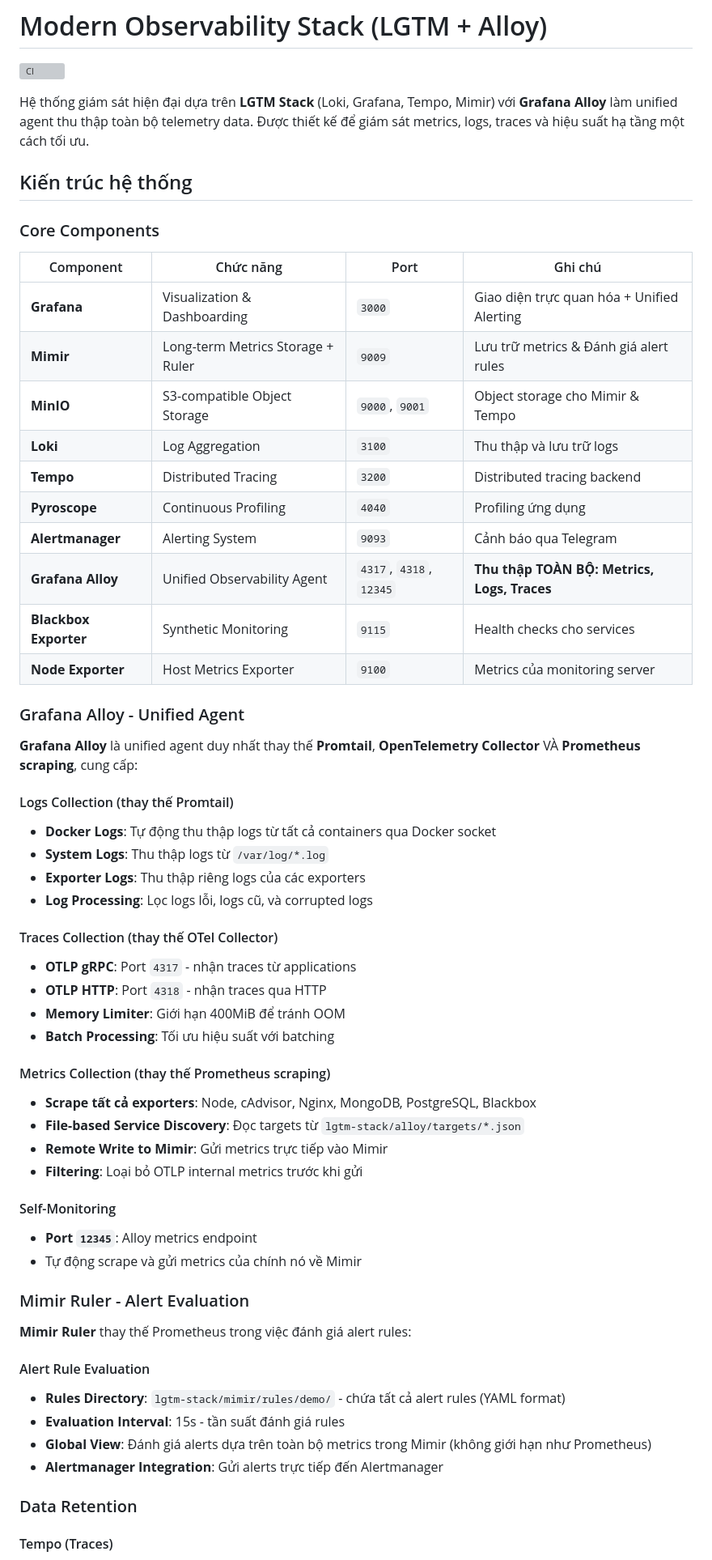
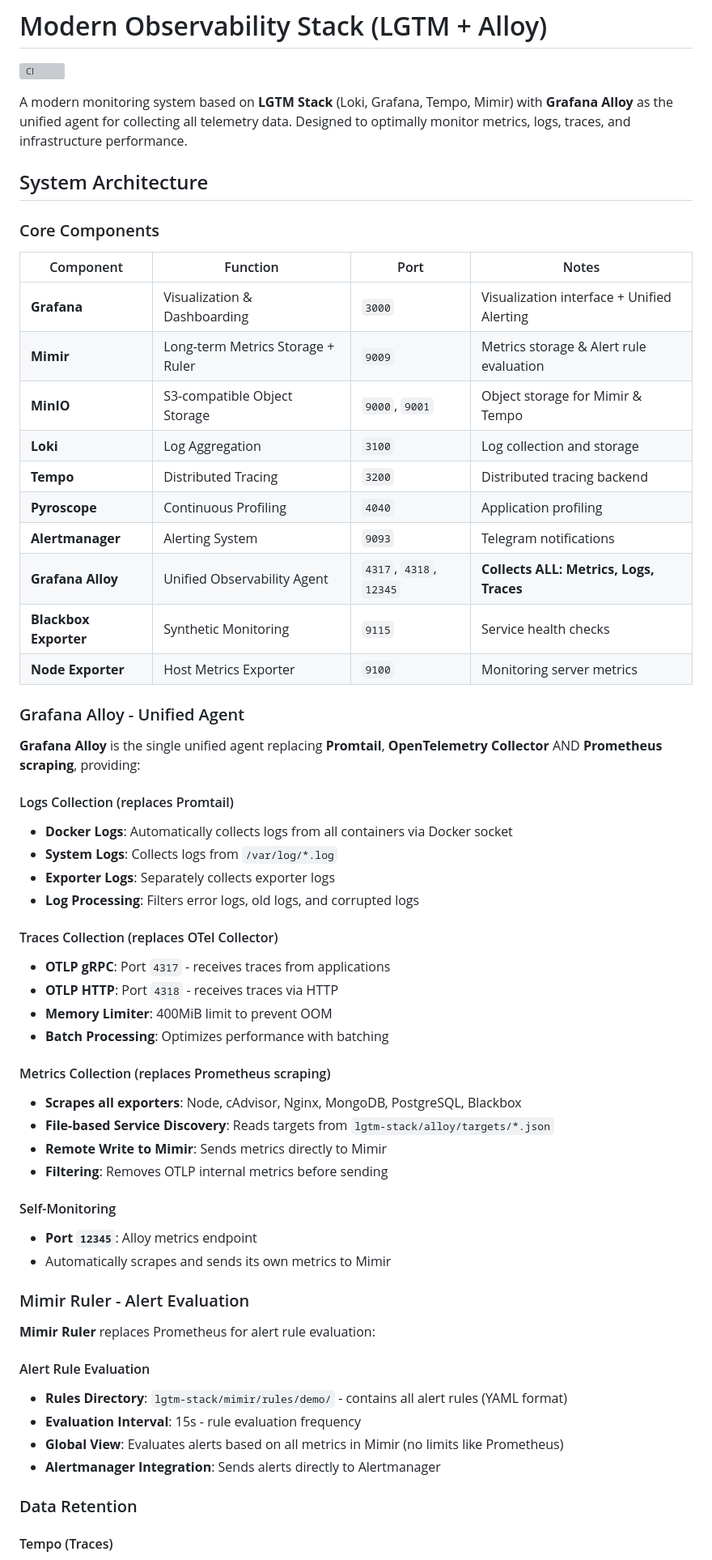
Before and after one commit to sangtd05/monitor-repo, a Markdown page: README.md, the part around one of its changes. Shown at 81% size. Rendered like a GitHub page; grey boxes are pictures that could not be loaded.

Commit message:
upd: README en

```diff
--- a/README.md
+++ b/README.md
@@ -2,60 +2,60 @@
 
 [![CI](https://github.com/sangtd05/monitor-repo/actions/workflows/ci.yml/badge.svg)](https://github.com/sangtd05/monitor-repo/actions/workflows/ci.yml)
 
-Hệ thống giám sát hiện đại dựa trên **LGTM Stack** (Loki, Grafana, Tempo, Mimir) với **Grafana Alloy** làm unified agent thu thập toàn bộ telemetry data. Được thiết kế để giám sát metrics, logs, traces và hiệu suất hạ tầng một cách tối ưu.
+A modern monitoring system based on **LGTM Stack** (Loki, Grafana, Tempo, Mimir) with **Grafana Alloy** as the unified agent for collecting all telemetry data. Designed to optimally monitor metrics, logs, traces, and infrastructure performance.
 
-## Kiến trúc hệ thống
+## System Architecture
 
 ### Core Components
 
-| Component | Chức năng | Port | Ghi chú |
-|-----------|-----------|------|---------|
-| **Grafana** | Visualization & Dashboarding | `3000` | Giao diện trực quan hóa + Unified Alerting |
-| **Mimir** | Long-term Metrics Storage + Ruler | `9009` | Lưu trữ metrics & Đánh giá alert rules |
-| **MinIO** | S3-compatible Object Storage | `9000`, `9001` | Object storage cho Mimir & Tempo |
-| **Loki** | Log Aggregation | `3100` | Thu thập và lưu trữ logs |
+| Component | Function | Port | Notes |
+|-----------|----------|------|-------|
+| **Grafana** | Visualization & Dashboarding | `3000` | Visualization interface + Unified Alerting |
+| **Mimir** | Long-term Metrics Storage + Ruler | `9009` | Metrics storage & Alert rule evaluation |
+| **MinIO** | S3-compatible Object Storage | `9000`, `9001` | Object storage for Mimir & Tempo |
+| **Loki** | Log Aggregation | `3100` | Log collection and storage |
 | **Tempo** | Distributed Tracing | `3200` | Distributed tracing backend |
-| **Pyroscope** | Continuous Profiling | `4040` | Profiling ứng dụng |
-| **Alertmanager** | Alerting System | `9093` | Cảnh báo qua Telegram |
-| **Grafana Alloy** | Unified Observability Agent | `4317`, `4318`, `12345` | **Thu thập TOÀN BỘ: Metrics, Logs, Traces** |
-| **Blackbox Exporter** | Synthetic Monitoring | `9115` | Health checks cho services |
-| **Node Exporter** | Host Metrics Exporter | `9100` | Metrics của monitoring server |
+| **Pyroscope** | Continuous Profiling | `4040` | Application profiling |
+| **Alertmanager** | Alerting System | `9093` | Telegram notifications |
+| **Grafana Alloy** | Unified Observability Agent | `4317`, `4318`, `12345` | **Collects ALL: Metrics, Logs, Traces** |
+| **Blackbox Exporter** | Synthetic Monitoring | `9115` | Service health checks |
+| **Node Exporter** | Host Metrics Exporter | `9100` | Monitoring server metrics |
 
 ### Grafana Alloy - Unified Agent
 
-**Grafana Alloy** là unified agent duy nhất thay thế **Promtail**, **OpenTelemetry Collector** VÀ **Prometheus scraping**, cung cấp:
+**Grafana Alloy** is the single unified agent replacing **Promtail**, **OpenTelemetry Collector** AND **Prometheus scraping**, providing:
 
-#### Logs Collection (thay thế Promtail)
-- **Docker Logs**: Tự động thu thập logs từ tất cả containers qua Docker socket
-- **System Logs**: Thu thập logs từ `/var/log/*.log`
-- **Exporter Logs**: Thu thập riêng logs của các exporters
-- **Log Processing**: Lọc logs lỗi, logs cũ, và corrupted logs
+#### Logs Collection (replaces Promtail)
+- **Docker Logs**: Automatically collects logs from all containers via Docker socket
+- **System Logs**: Collects logs from `/var/log/*.log`
+- **Exporter Logs**: Separately collects exporter logs
+- **Log Processing**: Filters error logs, old logs, and corrupted logs
 
-#### Traces Collection (thay thế OTel Collector)
-- **OTLP gRPC**: Port `4317` - nhận traces từ applications
-- **OTLP HTTP**: Port `4318` - nhận traces qua HTTP
-- **Memory Limiter**: Giới hạn 400MiB để tránh OOM
-- **Batch Processing**: Tối ưu hiệu suất với batching
+#### Traces Collection (replaces OTel Collector)
+- **OTLP gRPC**: Port `4317` - receives traces from applications
+- **OTLP HTTP**: Port `4318` - receives traces via HTTP
+- **Memory Limiter**: 400MiB limit to prevent OOM
+- **Batch Processing**: Optimizes performance with batching
 
-#### Metrics Collection (thay thế Prometheus scraping)
-- **Scrape tất cả exporters**: Node, cAdvisor, Nginx, MongoDB, PostgreSQL, Blackbox
-- **File-based Service Discovery**: Đọc targets từ `lgtm-stack/alloy/targets/*.json`
-- **Remote Write to Mimir**: Gửi metrics trực tiếp vào Mimir
-- **Filtering**: Loại bỏ OTLP internal metrics trước khi gửi
+#### Metrics Collection (replaces Prometheus scraping)
+- **Scrapes all exporters**: Node, cAdvisor, Nginx, MongoDB, PostgreSQL, Blackbox
+- **File-based Service Discovery**: Reads targets from `lgtm-stack/alloy/targets/*.json`
+- **Remote Write to Mimir**: Sends metrics directly to Mimir
+- **Filtering**: Removes OTLP internal metrics before sending
 
 #### Self-Monitoring
 - **Port `12345`**: Alloy metrics endpoint
-- Tự động scrape và gửi metrics của chính nó về Mimir
+- Automatically scrapes and sends its own metrics to Mimir
 
 ### Mimir Ruler - Alert Evaluation
 
-**Mimir Ruler** thay thế Prometheus trong việc đánh giá alert rules:
+**Mimir Ruler** replaces Prometheus for alert rule evaluation:
 
 #### Alert Rule Evaluation
-- **Rules Directory**: `lgtm-stack/mimir/rules/demo/` - chứa tất cả alert rules (YAML format)
-- **Evaluation Interval**: 15s - tần suất đánh giá rules
-- **Global View**: Đánh giá alerts dựa trên toàn bộ metrics trong Mimir (không giới hạn như Prometheus)
-- **Alertmanager Integration**: Gửi alerts trực tiếp đến Alertmanager
+- **Rules Directory**: `lgtm-stack/mimir/rules/demo/` - contains all alert rules (YAML format)
+- **Evaluation Interval**: 15s - rule evaluation frequency
+- **Global View**: Evaluates alerts based on all metrics in Mimir (no limits like Prometheus)
+- **Alertmanager Integration**: Sends alerts directly to Alertmanager
 
 ### Data Retention
 
```
Also changed, not shown: other parts of README.md (+18 -18 lines).
